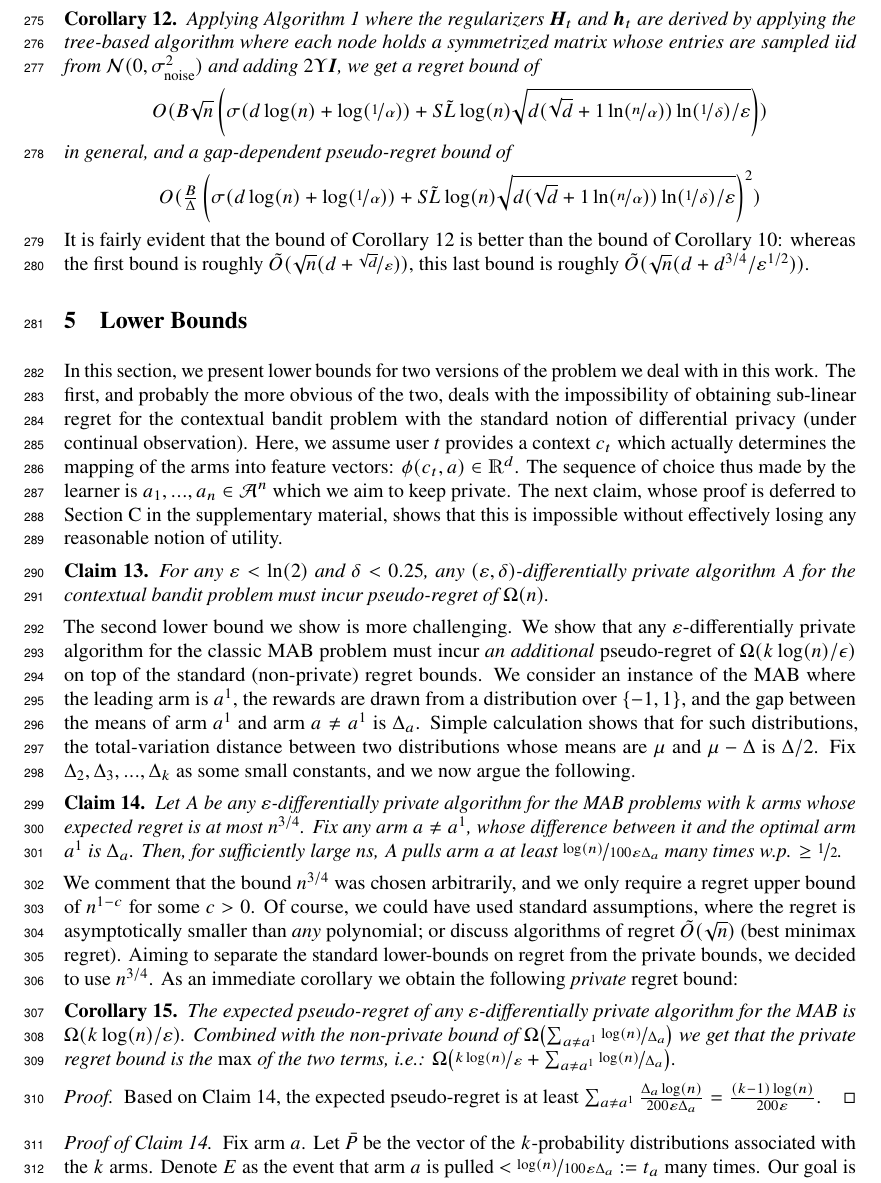
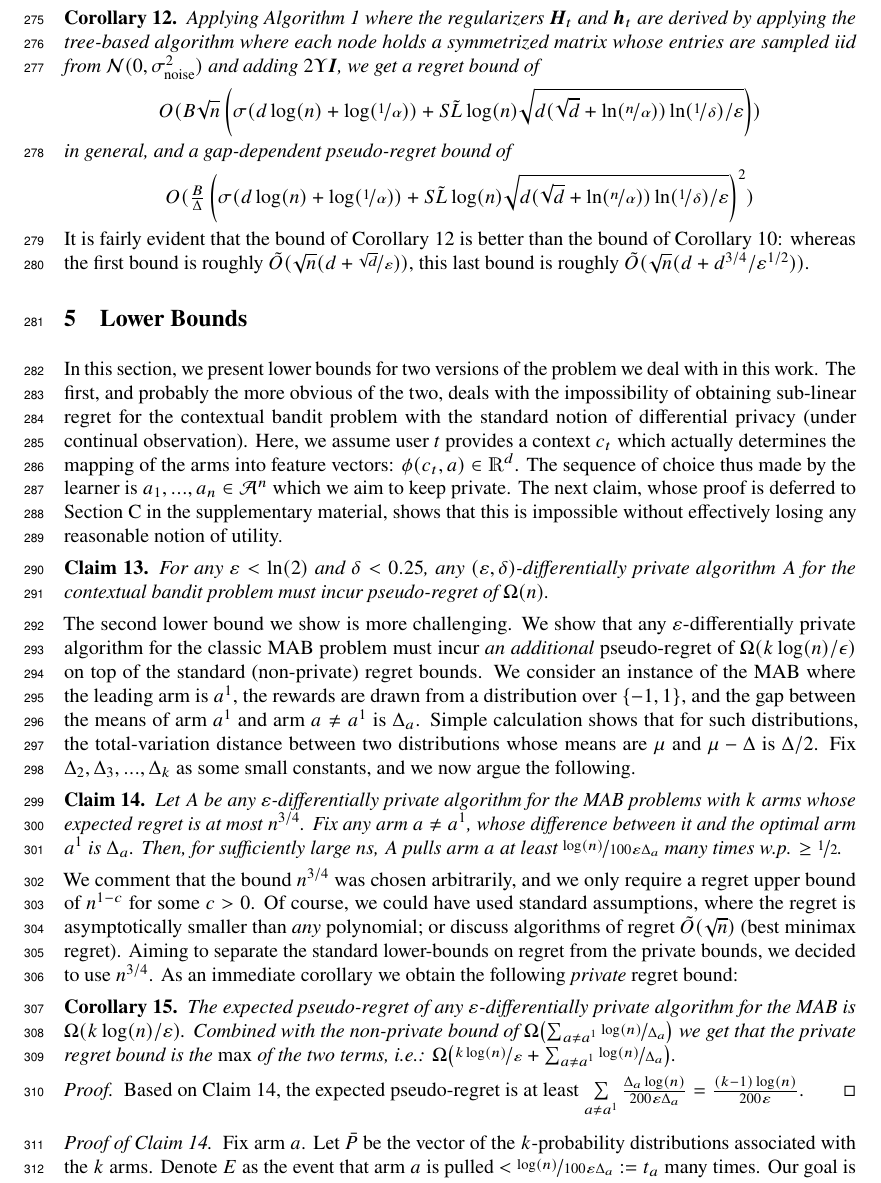
Before and after one commit to roshanshariff/PrivateBandits.jl, a LaTeX paper (private-bandits.tex): part of page 8 of 23, cut so that both start at the same text. Compiled offline with pdfLaTeX.

Commit message:
Update on Overleaf.

```diff
--- a/private-bandits.tex
+++ b/private-bandits.tex
@@ -948,13 +948,13 @@ the distribution of each coordinate). And this leads to a bound on the regret of
 Applying \cref{alg:linucb} where the regularizers $\vec H_t$ and $\vec h_t$ are derived by applying the tree-based algorithm where each node holds a symmetrized matrix whose entries are sampled iid from $\Normal(0,\sigma_{\rm noise}^2)$ and adding $2\Upsilon\Eye$, we get a regret bound of
 \[O(B\sqrt n \left(
 \sigma (d \log(n)+\log(\nicefrac 1 \alpha)) + S\tilde L \log(n) \sqrt{
-{d(\sqrt d + 1\ln(\nicefrac {n}{\alpha}))\ln(\nicefrac 1 \delta)}/{\varepsilon}
+{d(\sqrt d + \ln(\nicefrac {n}{\alpha}))\ln(\nicefrac 1 \delta)}/{\varepsilon}
 }
 \right) )\]
 in general, and a gap-dependent pseudo-regret bound of
 \[O(\tfrac B \Delta \left(
 \sigma (d \log(n)+\log(\nicefrac 1 \alpha)) + S\tilde L \log(n) \sqrt{
-{d(\sqrt d + 1\ln(\nicefrac {n}{\alpha}))\ln(\nicefrac 1 \delta)}/{\varepsilon}
+{d(\sqrt d + \ln(\nicefrac {n}{\alpha}))\ln(\nicefrac 1 \delta)}/{\varepsilon}
 }
 \right)^2 )\]
 \end{corollary}
@@ -1014,7 +1014,7 @@ The expected pseudo-regret of any $\varepsilon$-differentially private algorithm
 \begin{proof}
   Based on \cref{clm:LB_pulling_any_arms_many_times}, the expected
   pseudo-regret is at least
-  $\sum_{a\neq a^1}\tfrac{\Delta_a\log(n)}{200
+  $\sum\limits_{a\neq a^1}\tfrac{\Delta_a\log(n)}{200
     \varepsilon\Delta_a} = \tfrac{(k-1)\log(n)}{200\varepsilon}$.
 \end{proof}
 \vspace{-2.5\parskip}
```
